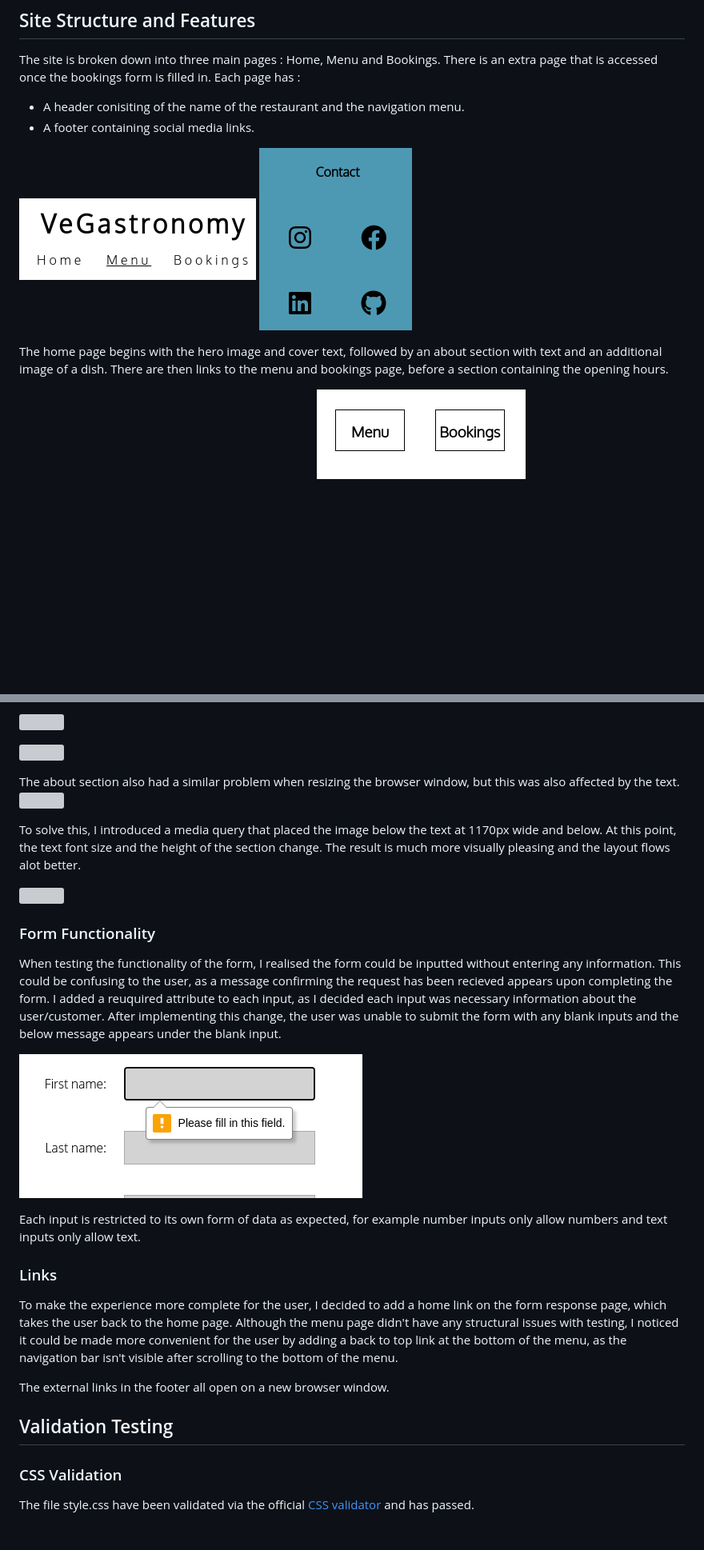
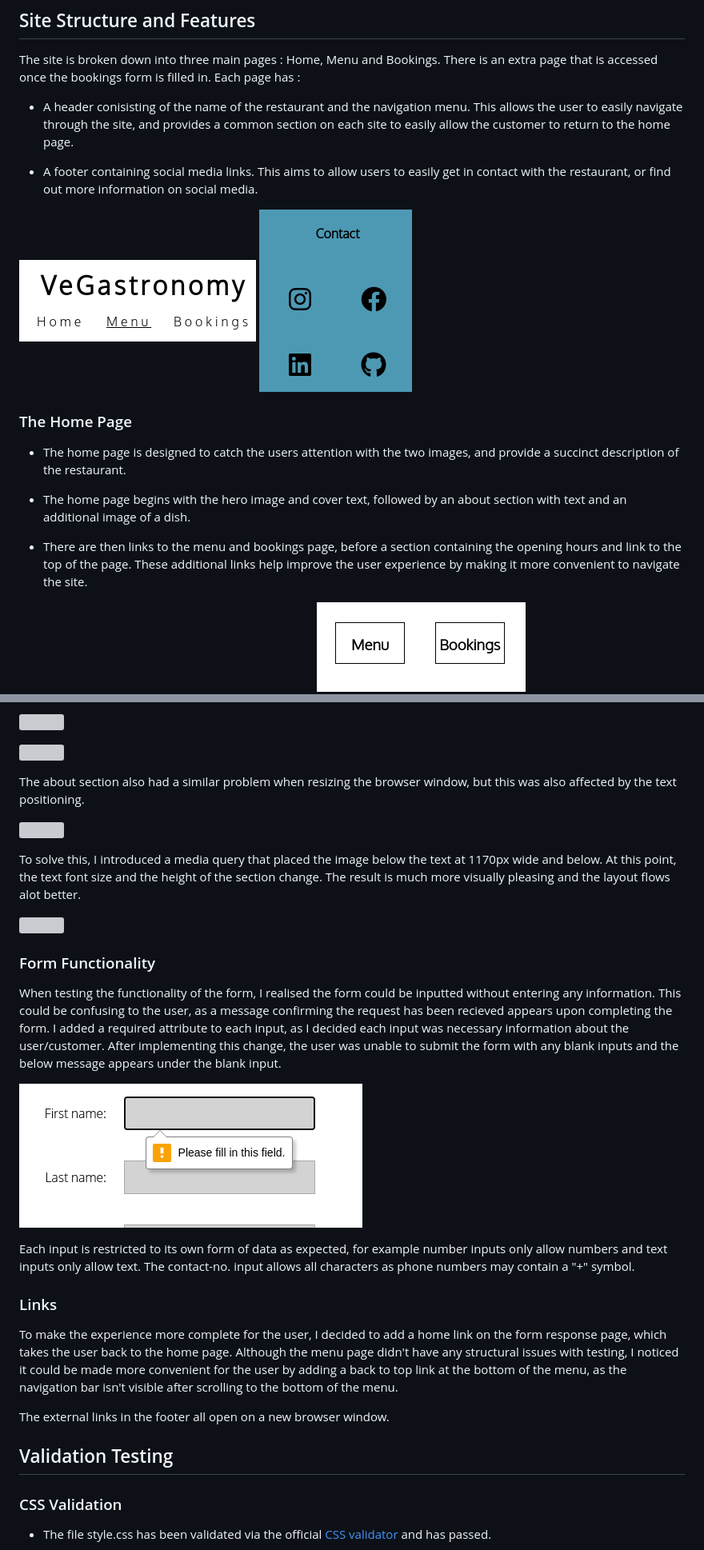
Before and after one commit to AlexSmall96/Portfolio-Project-1, a Markdown page: README.md, 2 parts joined by grey strips. Shown: that part at 80% size. GitHub-like rendering; blank space fills up the shorter version; grey boxes are pictures that could not be loaded.

```diff
--- a/README.md
+++ b/README.md
@@ -78,13 +78,20 @@ The images on the home page were chosen as they appear to be plant based dishes,
 ## Site Structure and Features
 The site is broken down into three main pages : Home, Menu and Bookings. There is an extra page that is accessed once the bookings form is filled in. Each page has :
 
-- A header conisiting of the name of the restaurant and the navigation menu.
-- A footer containing social media links.
+- A header conisisting of the name of the restaurant and the navigation menu. This allows the user to easily navigate through the site, and provides a common section on each site to easily allow the customer to return to the home page.
+
+- A footer containing social media links. This aims to allow users to easily get in contact with the restaurant, or find out more information on social media.
+
 
  ![](documentation/header-feature.png)
  ![](documentation/footer-feature.png)
+### The Home Page ###
+- The home page is designed to catch the users attention with the two images, and provide a succinct description of the restaurant.
 
-The home page begins with the hero image and cover text, followed by an about section with text and an additional image of a dish. There are then links to the menu and bookings page, before a section containing the opening hours.
+- The home page begins with the hero image and cover text, followed by an about section with text and an additional image of a dish.
+
+- There are then links to the menu and bookings page, before a section containing the opening hours and link to the top of the page.
+These additional links help improve the user experience by making it more convenient to navigate the site.
 
  ![](documentation/hero-image-cover-text.png)
 ![](documentation/about-feature.png)
@@ -152,21 +169,20 @@ The same issue occured for the bookings image, and again I used a media query to
 
 ![](documentation/bookings-image-after.png)
 
-The about section also had a similar problem when resizing the browser window, but this was also affected by the text.
+The about section also had a similar problem when resizing the browser window, but this was also affected by the text positioning.
+
 ![](documentation/about-image-before.png)
 
 To solve this, I introduced a media query that placed the image below the text at 1170px wide and below. At this point, the text font size and the height of the section change. The result is much more visually pleasing and the layout flows alot better.
 
 ![](documentation/about-image-after.png)
 
-
-
 ### Form Functionality ###
-When testing the functionality of the form, I realised the form could be inputted without entering any information. This could be confusing to the user, as a message confirming the request has been recieved appears upon completing the form. I added a reuquired attribute to each input, as I decided each input was necessary information about the user/customer. After implementing this change, the user was unable to submit the form with any blank inputs and the below message appears under the blank input.
+When testing the functionality of the form, I realised the form could be inputted without entering any information. This could be confusing to the user, as a message confirming the request has been recieved appears upon completing the form. I added a required attribute to each input, as I decided each input was necessary information about the user/customer. After implementing this change, the user was unable to submit the form with any blank inputs and the below message appears under the blank input.
 
 ![](documentation/form-after.png)
 
- Each input is restricted to its own form of data as expected, for example number inputs only allow numbers and text inputs only allow text.
+ Each input is restricted to its own form of data as expected, for example number inputs only allow numbers and text inputs only allow text. The contact-no. input allows all characters as phone numbers may contain a "+" symbol.
 
 ### Links ###
 To make the experience more complete for the user, I decided to add a home link on the form response page, which takes the user back to the home page. Although the menu page didn't have any structural issues with testing, I noticed it could be made more convenient for the user by adding a back to top link at the bottom of the menu, as the navigation bar isn't visible after scrolling to the bottom of the menu.
@@ -176,7 +192,8 @@ The external links in the footer all open on a new browser window.
 ## Validation Testing
 
 ### CSS Validation
-The file style.css have been validated via the official [CSS validator](https://jigsaw.w3.org/css-validator/) and has passed.
+- The file style.css has been validated via the official [CSS validator](https://jigsaw.w3.org/css-validator/) and has passed.
+
 ![](documentation/css-pass.png)
 
 ### HTML Validation
```
Also changed, not shown: other parts of README.md (+21 -6 lines), documentation/menu-items.png (added), 4 other files.
